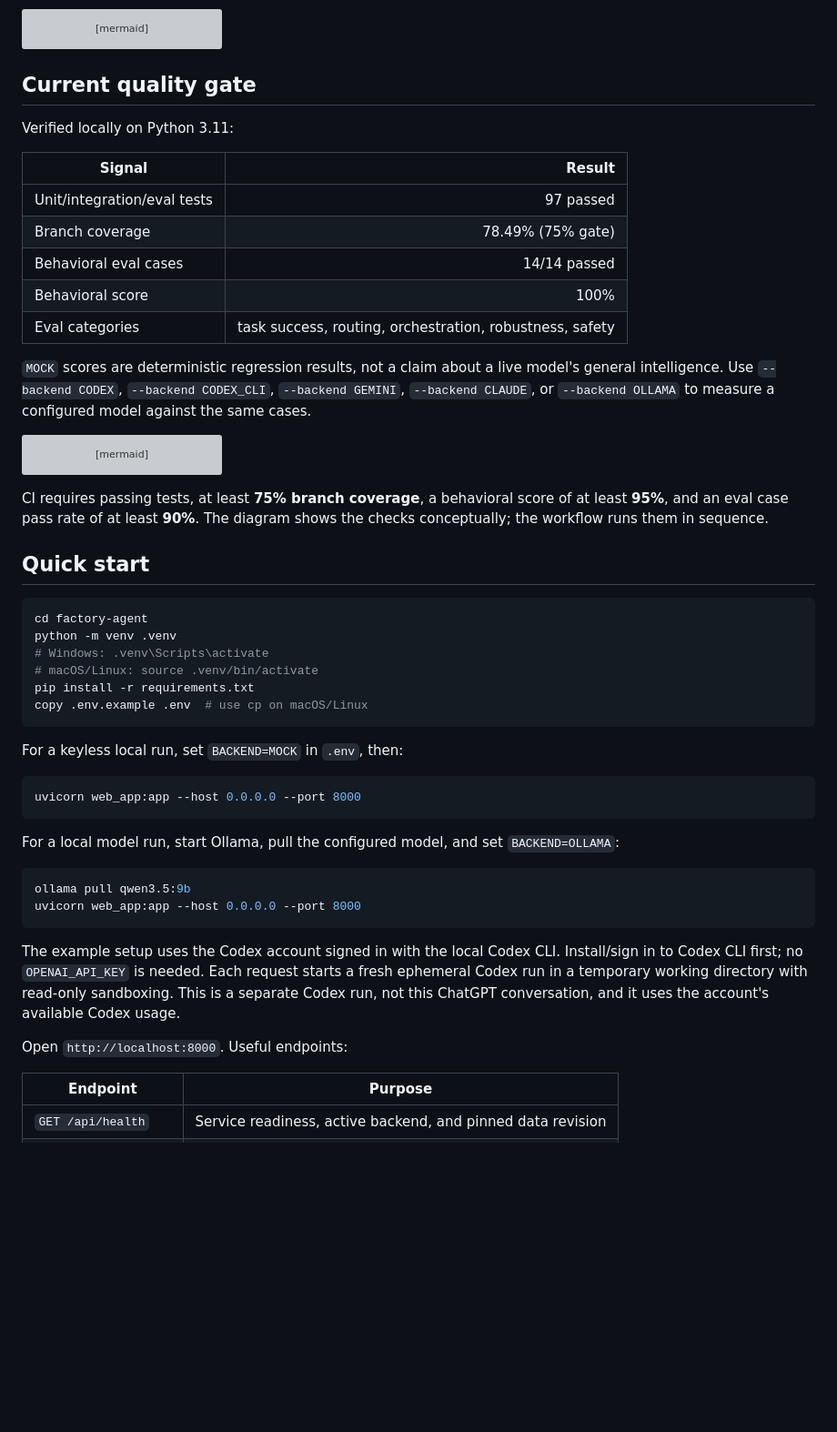
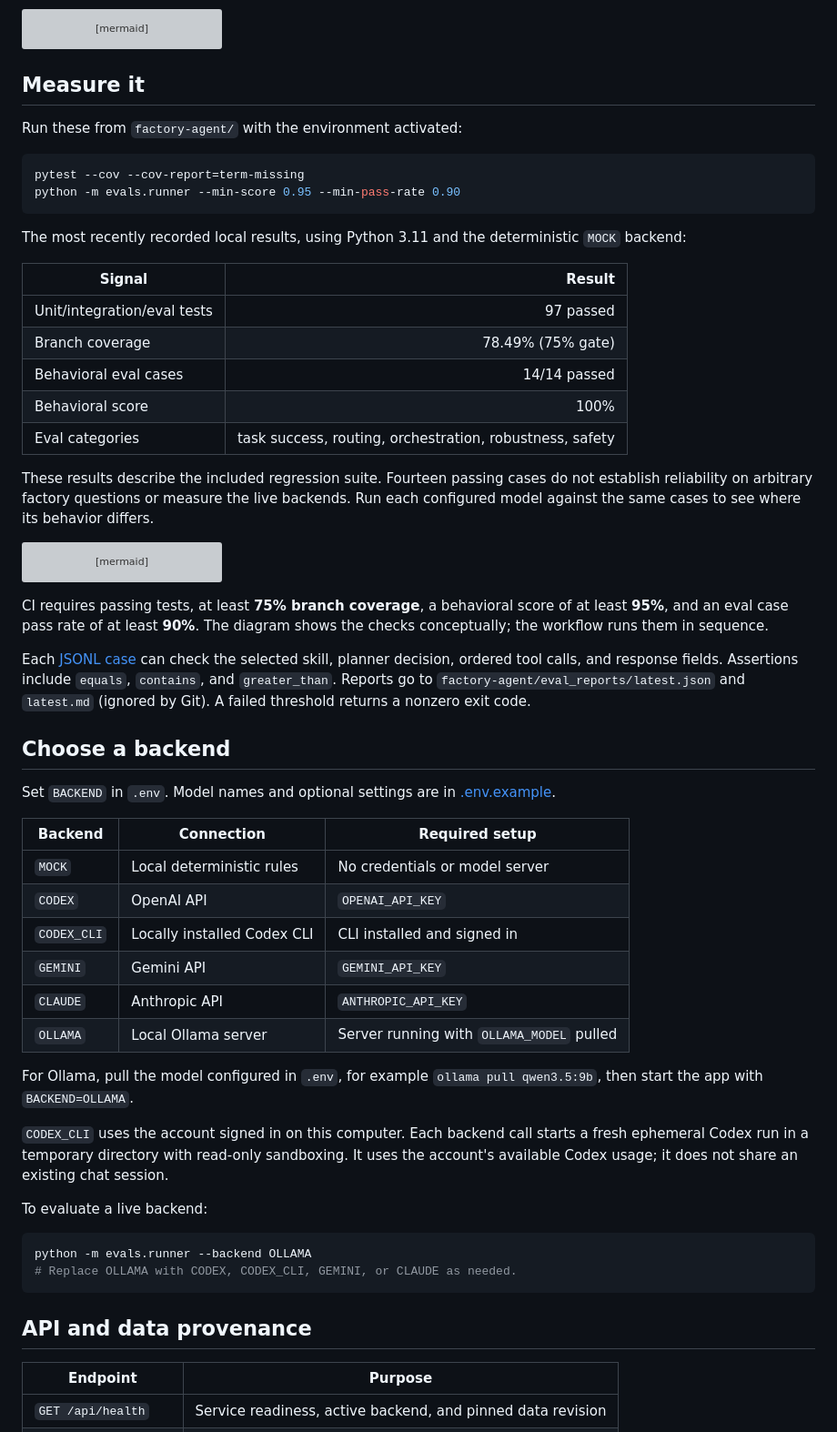
Before and after one commit to Jayaragul/AGENT-HARNESS, a Markdown page: README.md, the part around one of its changes. Shown at 91% size. GitHub-like rendering; blank space fills up the shorter version; grey boxes are pictures that could not be loaded.

````diff
--- a/README.md
+++ b/README.md
@@ -79,9 +116,16 @@ sequenceDiagram
     API-->>User: Feasibility answer with supporting results
 ```
 
-## Current quality gate
+## Measure it
 
-Verified locally on Python 3.11:
+Run these from `factory-agent/` with the environment activated:
+
+```bash
+pytest --cov --cov-report=term-missing
+python -m evals.runner --min-score 0.95 --min-pass-rate 0.90
+```
+
+The most recently recorded local results, using Python 3.11 and the deterministic `MOCK` backend:
 
 | Signal | Result |
 |---|---:|
@@ -91,7 +135,7 @@ Verified locally on Python 3.11:
 | Behavioral score | 100% |
 | Eval categories | task success, routing, orchestration, robustness, safety |
 
-`MOCK` scores are deterministic regression results, not a claim about a live model's general intelligence. Use `--backend CODEX`, `--backend CODEX_CLI`, `--backend GEMINI`, `--backend CLAUDE`, or `--backend OLLAMA` to measure a configured model against the same cases.
+These results describe the included regression suite. Fourteen passing cases do not establish reliability on arbitrary factory questions or measure the live backends. Run each configured model against the same cases to see where its behavior differs.
 
 ```mermaid
 flowchart LR
@@ -111,37 +155,33 @@ flowchart LR
 
 CI requires passing tests, at least **75% branch coverage**, a behavioral score of at least **95%**, and an eval case pass rate of at least **90%**. The diagram shows the checks conceptually; the workflow runs them in sequence.
 
-## Quick start
+Each [JSONL case](factory-agent/evals/cases/core.jsonl) can check the selected skill, planner decision, ordered tool calls, and response fields. Assertions include `equals`, `contains`, and `greater_than`. Reports go to `factory-agent/eval_reports/latest.json` and `latest.md` (ignored by Git). A failed threshold returns a nonzero exit code.
+
+## Choose a backend
+
+Set `BACKEND` in `.env`. Model names and optional settings are in [.env.example](factory-agent/.env.example).
+
+| Backend | Connection | Required setup |
+|---|---|---|
+| `MOCK` | Local deterministic rules | No credentials or model server |
+| `CODEX` | OpenAI API | `OPENAI_API_KEY` |
+| `CODEX_CLI` | Locally installed Codex CLI | CLI installed and signed in |
+| `GEMINI` | Gemini API | `GEMINI_API_KEY` |
+| `CLAUDE` | Anthropic API | `ANTHROPIC_API_KEY` |
+| `OLLAMA` | Local Ollama server | Server running with `OLLAMA_MODEL` pulled |
+
+For Ollama, pull the model configured in `.env`, for example `ollama pull qwen3.5:9b`, then start the app with `BACKEND=OLLAMA`.
+
+`CODEX_CLI` uses the account signed in on this computer. Each backend call starts a fresh ephemeral Codex run in a temporary directory with read-only sandboxing. It uses the account's available Codex usage; it does not share an existing chat session.
+
+To evaluate a live backend:
 
 ```bash
-cd factory-agent
-python -m venv .venv
-# Windows: .venv\Scripts\activate
-# macOS/Linux: source .venv/bin/activate
-pip install -r requirements.txt
-copy .env.example .env  # use cp on macOS/Linux
+python -m evals.runner --backend OLLAMA
+# Replace OLLAMA with CODEX, CODEX_CLI, GEMINI, or CLAUDE as needed.
 ```
 
-For a keyless local run, set `BACKEND=MOCK` in `.env`, then:
-
-```bash
-uvicorn web_app:app --host 0.0.0.0 --port 8000
-```
-
-For a local model run, start Ollama, pull the configured model, and set `BACKEND=OLLAMA`:
-
-```bash
-ollama pull qwen3.5:9b
-uvicorn web_app:app --host 0.0.0.0 --port 8000
-```
-
-The example setup uses the Codex account signed in with the local Codex CLI.
-Install/sign in to Codex CLI first; no `OPENAI_API_KEY` is needed. Each request
-starts a fresh ephemeral Codex run in a temporary working
-directory with read-only sandboxing. This is a separate Codex run, not this
-ChatGPT conversation, and it uses the account's available Codex usage.
-
-Open `http://localhost:8000`. Useful endpoints:
+## API and data provenance
 
 | Endpoint | Purpose |
 |---|---|
````
Also changed, not shown: other parts of README.md (+53 -47 lines).
